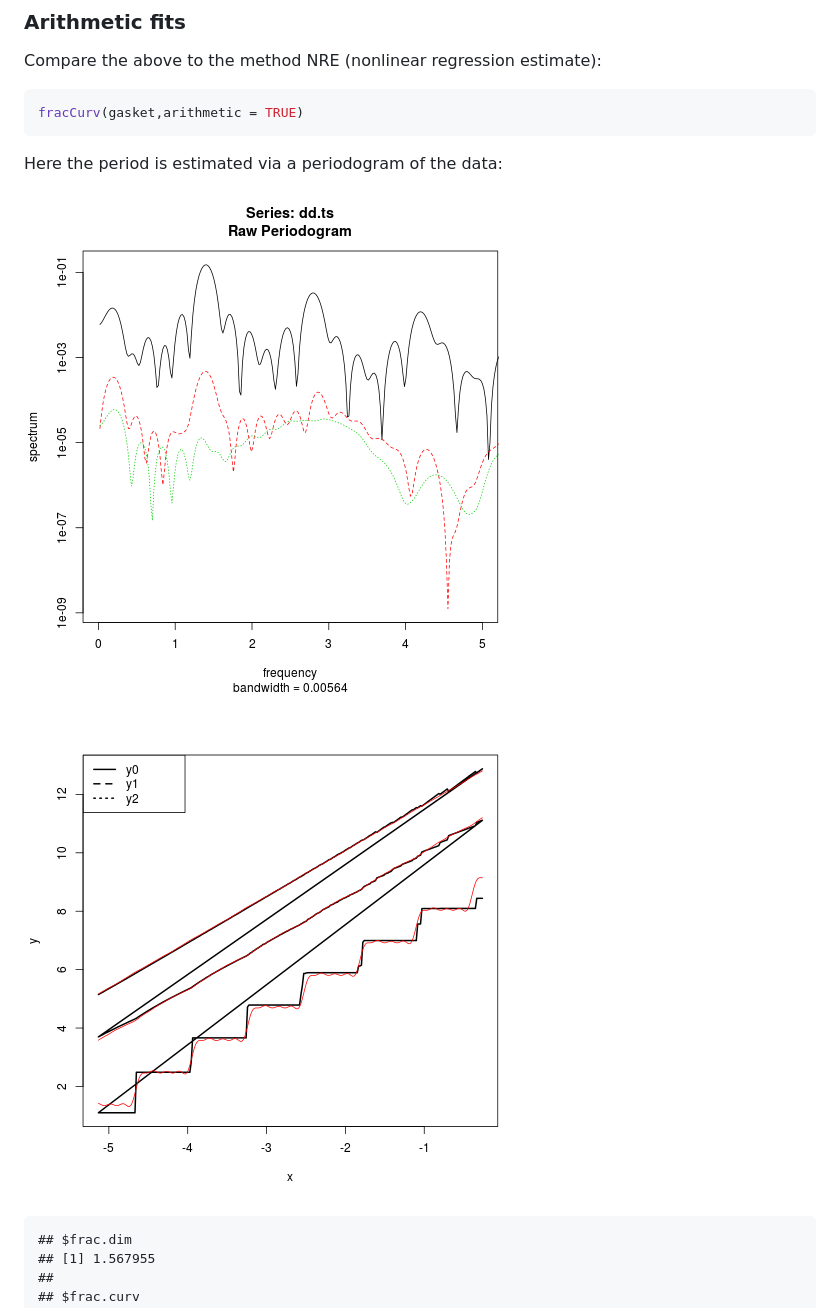
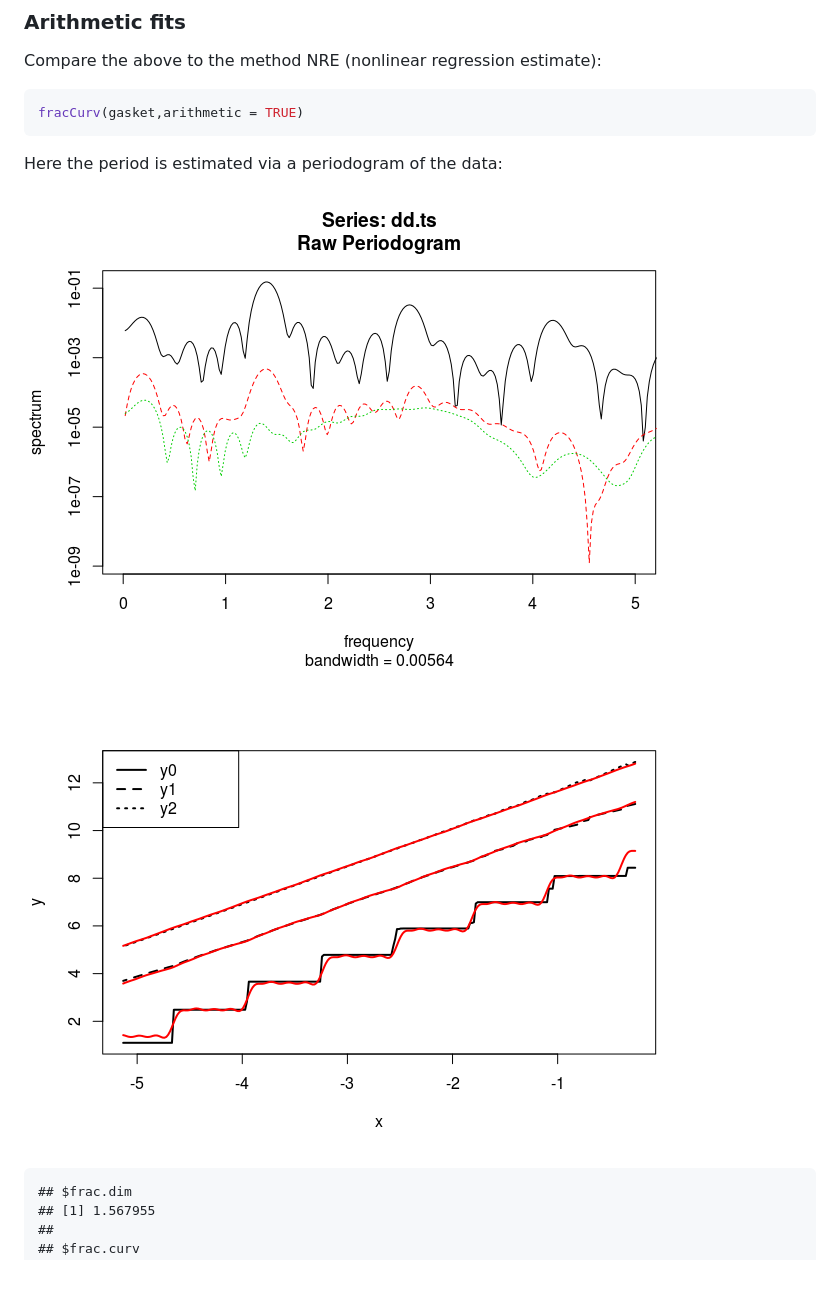
Before and after one commit to strakaps/fracCurv, a Markdown page: fracCurv.md, the part around the change printed below. GitHub-like rendering; pictures changed too: figure/NRE-1.png (added), figure/NRE-2.png (added); blank space fills up the shorter version.

````diff
--- a/fracCurv.md
+++ b/fracCurv.md
@@ -57,7 +54,7 @@ fracCurv(gasket,arithmetic = TRUE)
 
 Here the period is estimated via a periodogram of the data:
 
-![plot of chunk unnamed-chunk-4](figure/unnamed-chunk-4-1.png) ![plot of chunk unnamed-chunk-4](figure/unnamed-chunk-4-2.png)
+![](./figure/NRE-1.png) ![](./figure/NRE-2.png)
 
 ```
 ## $frac.dim
````
Also changed, not shown: other parts of fracCurv.md (+5 -8 lines), figure/LRE-1.png (added), 1 other file.
